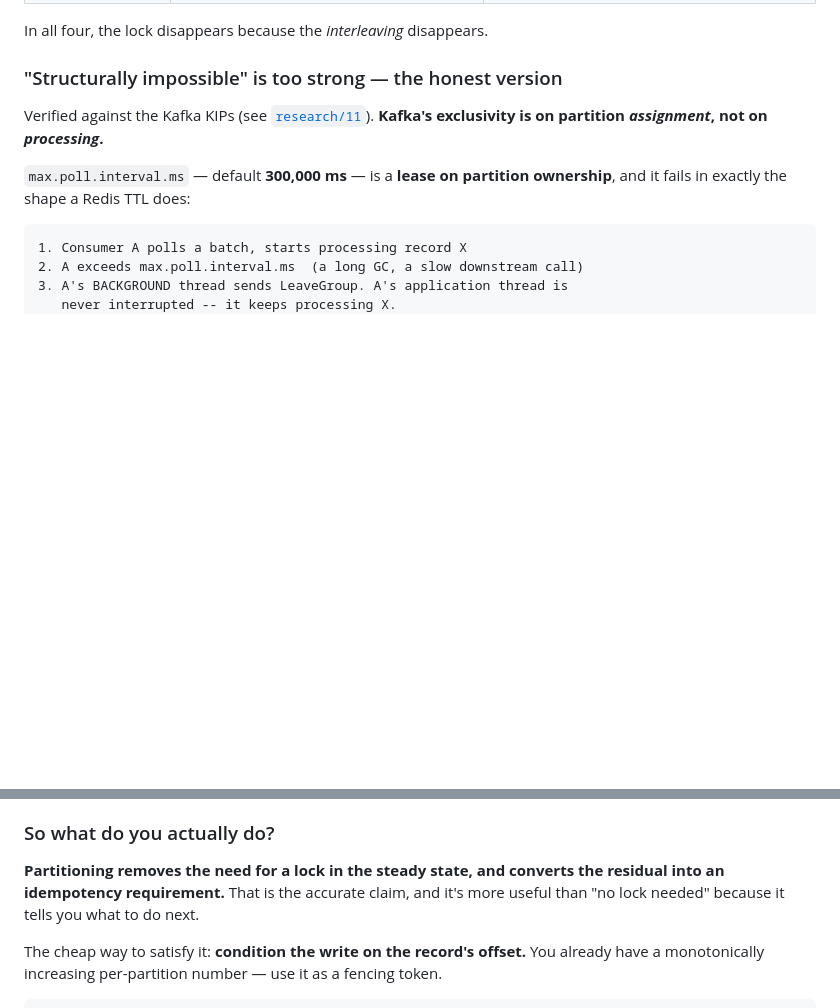
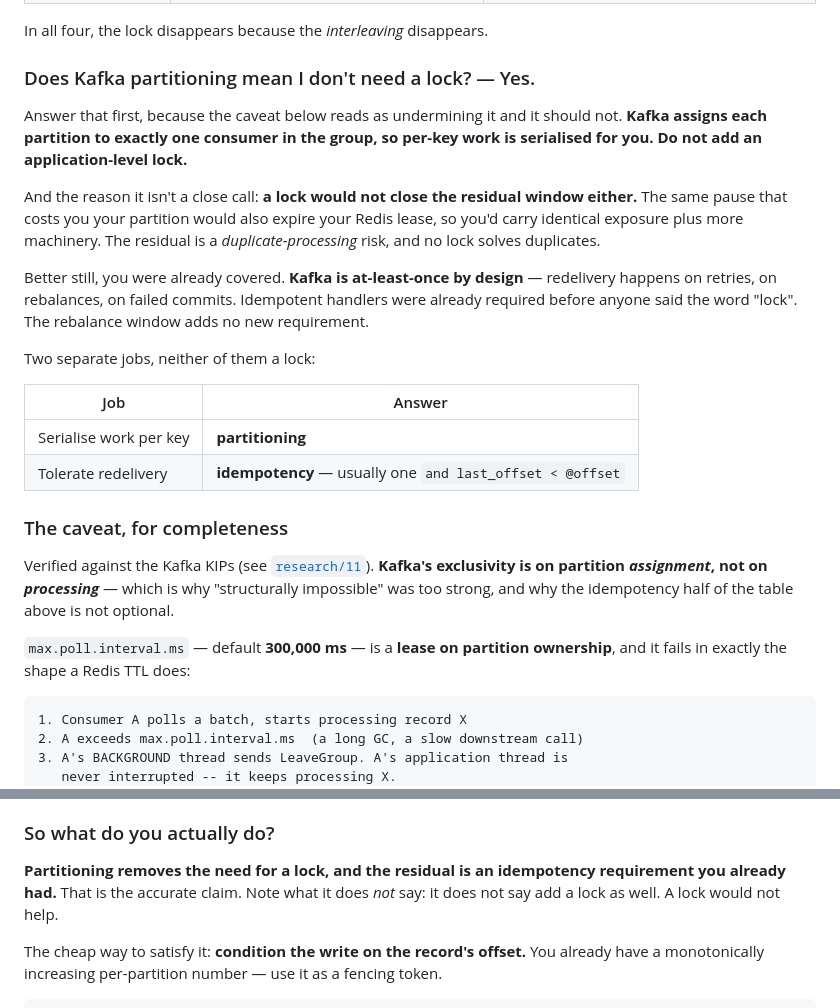
Before and after one commit to fu-infotrack/system-design-sessions, a Markdown page: 01-locking/FRAMEWORK.md, 2 parts joined by grey strips. Rendered like a GitHub page; blank space fills up the shorter version.

Commit message:
Lead with the answer on Kafka partitioning, not the caveat
The section opened with "structurally impossible is too strong" and a scary
eviction timeline, which reads as undermining a pattern that is in fact
correct. A reader could come away thinking they should add a lock on top of
partitioning. That would be worse, not better.

Now answers the question first: yes, Kafka assigns each partition to exactly
one consumer in the group, so per-key work is serialised and you should NOT add
an application-level lock.

And the point I had left implicit, which is the one that settles it: a lock
would not close the residual window either. The same pause that costs you your
partition also expires your Redis lease, so you would carry identical exposure
plus more machinery. The residual is a duplicate-PROCESSING risk and no lock
solves duplicates.

Plus the observation that makes it a non-issue: Kafka is at-least-once by
design, so redelivery already happens on retries, rebalances and failed
commits. Idempotent handlers were already required. The rebalance window adds
no new requirement -- it is the same one you were always under.

Separated into two jobs, neither a lock: partitioning serialises per key,
idempotency tolerates redelivery.

Co-Authored-By: Claude Opus 5 (1M context) <noreply@anthropic.com>

```diff
--- a/01-locking/FRAMEWORK.md
+++ b/01-locking/FRAMEWORK.md
@@ -766,11 +766,37 @@ entity is a runtime workaround for a routing decision you didn't make.
 
 In all four, the lock disappears because the *interleaving* disappears.
 
-### "Structurally impossible" is too strong — the honest version
+### Does Kafka partitioning mean I don't need a lock? — Yes.
+
+Answer that first, because the caveat below reads as undermining it and it
+should not. **Kafka assigns each partition to exactly one consumer in the
+group, so per-key work is serialised for you. Do not add an application-level
+lock.**
+
+And the reason it isn't a close call: **a lock would not close the residual
+window either.** The same pause that costs you your partition would also expire
+your Redis lease, so you'd carry identical exposure plus more machinery. The
+residual is a *duplicate-processing* risk, and no lock solves duplicates.
+
+Better still, you were already covered. **Kafka is at-least-once by design** —
+redelivery happens on retries, on rebalances, on failed commits. Idempotent
+handlers were already required before anyone said the word "lock". The rebalance
+window adds no new requirement.
+
+Two separate jobs, neither of them a lock:
+
+| Job | Answer |
+|---|---|
+| Serialise work per key | **partitioning** |
+| Tolerate redelivery | **idempotency** — usually one `and last_offset < @offset` |
+
+### The caveat, for completeness
 
 Verified against the Kafka KIPs (see
 [`research/11`](research/11-kafka-partitioning-exclusivity.md)). **Kafka's
-exclusivity is on partition *assignment*, not on *processing*.**
+exclusivity is on partition *assignment*, not on *processing*** — which is why
+"structurally impossible" was too strong, and why the idempotency half of the
+table above is not optional.
 
 `max.poll.interval.ms` — default **300,000 ms** — is a **lease on partition
 ownership**, and it fails in exactly the shape a Redis TTL does:
@@ -810,9 +836,9 @@ Also worth knowing before you rely on it:
 
 ### So what do you actually do?
 
-**Partitioning removes the need for a lock in the steady state, and converts
-the residual into an idempotency requirement.** That is the accurate claim, and
-it's more useful than "no lock needed" because it tells you what to do next.
+**Partitioning removes the need for a lock, and the residual is an idempotency
+requirement you already had.** That is the accurate claim. Note what it does
+*not* say: it does not say add a lock as well. A lock would not help.
 
 The cheap way to satisfy it: **condition the write on the record's offset.** You
 already have a monotonically increasing per-partition number — use it as a
```
